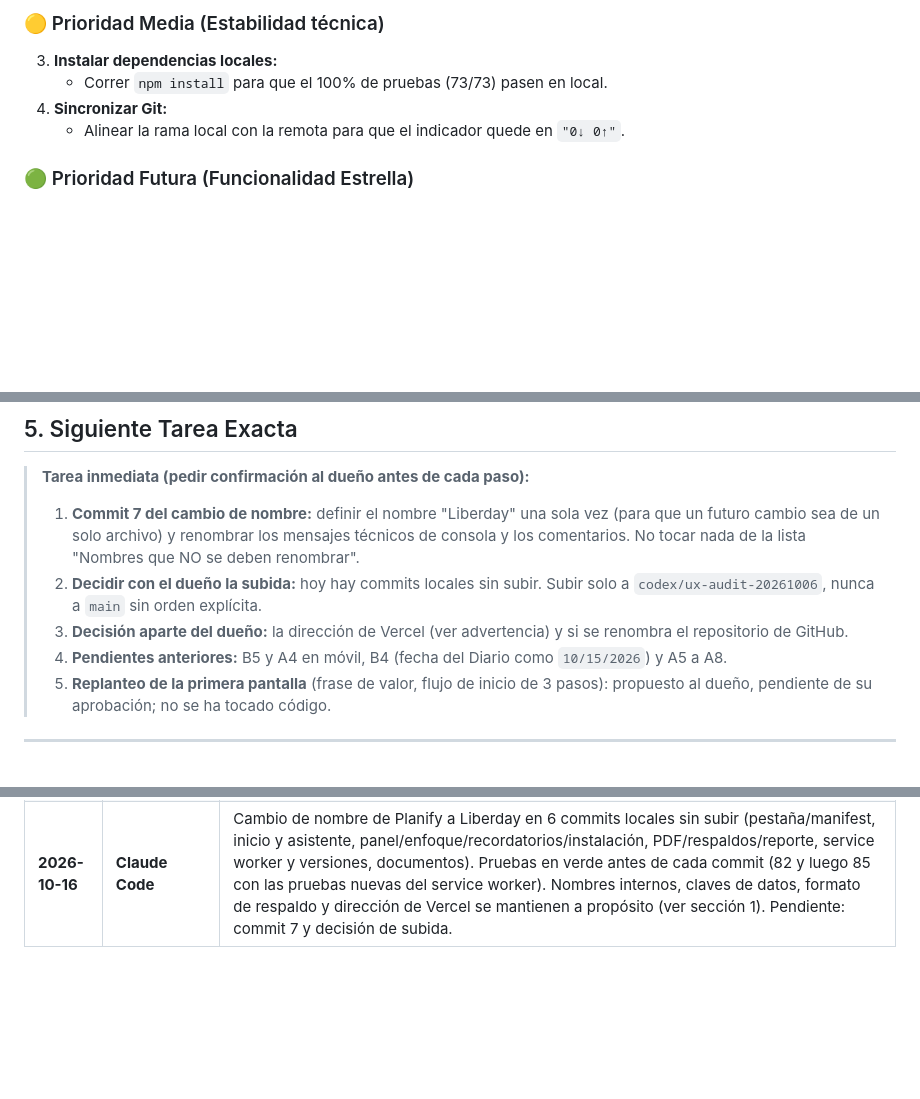
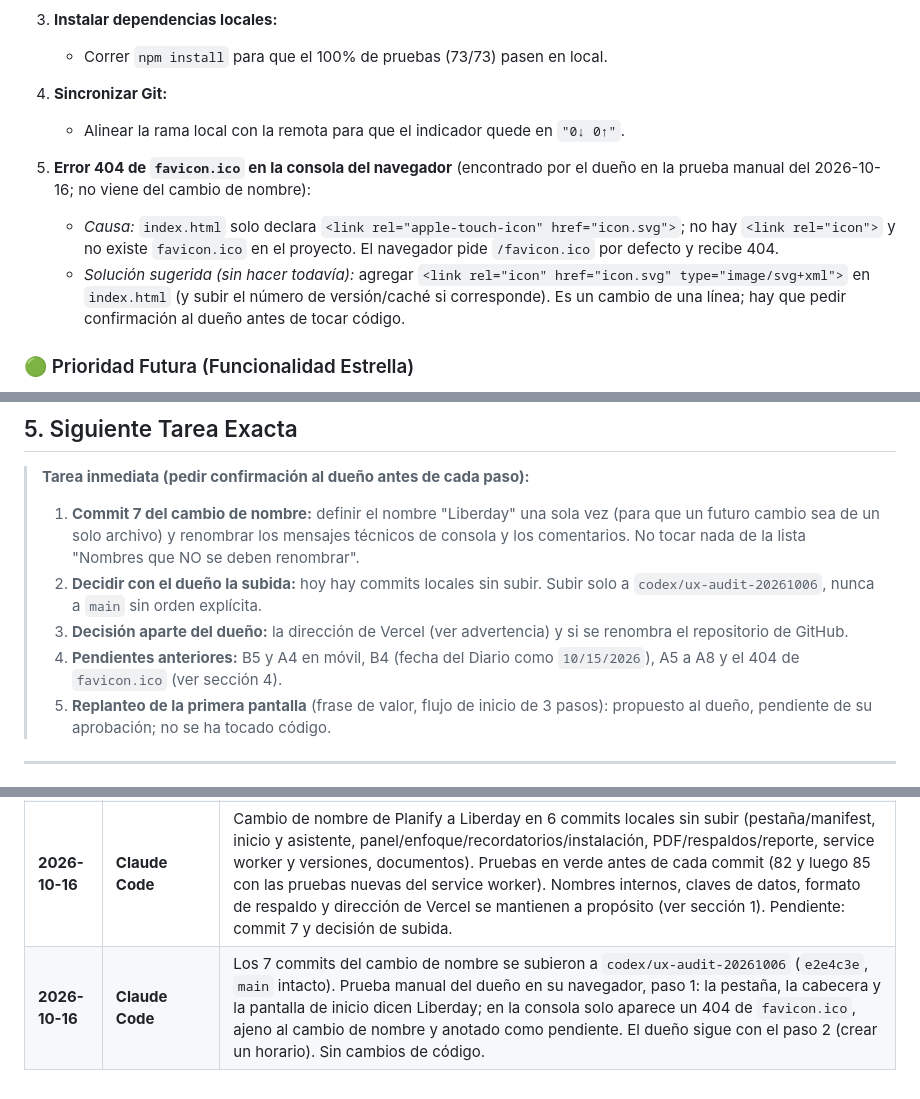
Before and after one commit to flacelo/planificador-horarios, a Markdown page: HANDOFF.md, 3 parts joined by grey strips. Rendered like a GitHub page; blank space fills up the shorter version.

Commit message:
HANDOFF.md: anotar el 404 de favicon.ico como pendiente
Encontrado por el dueño en la prueba manual del paso 1: la consola muestra un
404 de favicon.ico. No viene del cambio de nombre. Se anota la causa
(index.html no declara <link rel="icon"> y no existe favicon.ico) y la
solución sugerida, sin cambiar código. También se registra el resultado de la
prueba manual del paso 1. Solo documento.

Co-Authored-By: Claude Sonnet 5.5 <noreply@anthropic.com>
Claude-Session: https://claude.ai/code/session_01BqtxCpnMsPctUZu3xvCp7C

```diff
--- a/HANDOFF.md
+++ b/HANDOFF.md
@@ -135,6 +135,10 @@ Estos 5 puntos fueron descubiertos en la revisión y deben solucionarse para que
 4. **Sincronizar Git:**
    - Alinear la rama local con la remota para que el indicador quede en `"0↓ 0↑"`.
 
+5. **Error 404 de `favicon.ico` en la consola del navegador** (encontrado por el dueño en la prueba manual del 2026-10-16; no viene del cambio de nombre):
+   - *Causa:* `index.html` solo declara `<link rel="apple-touch-icon" href="icon.svg">`; no hay `<link rel="icon">` y no existe `favicon.ico` en el proyecto. El navegador pide `/favicon.ico` por defecto y recibe 404.
+   - *Solución sugerida (sin hacer todavía):* agregar `<link rel="icon" href="icon.svg" type="image/svg+xml">` en `index.html` (y subir el número de versión/caché si corresponde). Es un cambio de una línea; hay que pedir confirmación al dueño antes de tocar código.
+
 ### 🟢 Prioridad Futura (Funcionalidad Estrella)
 5. **Subida de Horario Universitario (PDF o Foto) con Detección Automática:**
    - **Objetivo:** Que el alumno suba el horario que le entrega su universidad (en PDF o fotografía) y Liberday reconozca los cursos y sus bloques horarios.
@@ -152,7 +156,7 @@ Estos 5 puntos fueron descubiertos en la revisión y deben solucionarse para que
 > 1. **Commit 7 del cambio de nombre:** definir el nombre "Liberday" una sola vez (para que un futuro cambio sea de un solo archivo) y renombrar los mensajes técnicos de consola y los comentarios. No tocar nada de la lista "Nombres que NO se deben renombrar".
 > 2. **Decidir con el dueño la subida:** hoy hay commits locales sin subir. Subir solo a `codex/ux-audit-20261006`, nunca a `main` sin orden explícita.
 > 3. **Decisión aparte del dueño:** la dirección de Vercel (ver advertencia) y si se renombra el repositorio de GitHub.
-> 4. **Pendientes anteriores:** B5 y A4 en móvil, B4 (fecha del Diario como `10/15/2026`) y A5 a A8.
+> 4. **Pendientes anteriores:** B5 y A4 en móvil, B4 (fecha del Diario como `10/15/2026`), A5 a A8 y el 404 de `favicon.ico` (ver sección 4).
 > 5. **Replanteo de la primera pantalla** (frase de valor, flujo de inicio de 3 pasos): propuesto al dueño, pendiente de su aprobación; no se ha tocado código.
 
 ---
@@ -168,3 +172,4 @@ Estos 5 puntos fueron descubiertos en la revisión y deben solucionarse para que
 | **2026-10-15** | **Claude Code** | Corregidos A1, A2, A3, A4 (escritorio) y B1 en 5 commits locales separados (sin push). Nueva prueba `tests/monthly-calendar.test.js`; pruebas 79/79. Pendiente aparte: la columna de horas sigue cortada en móvil; el calendario mensual usa `_mesActual+2` para los días grises finales (en diciembre da mes 13). |
 | **2026-10-15** | **Claude Code** | Corregidos B3, B2 y B5 (escritorio) en 3 commits separados (`354cf13`, `98cc89c`, `f7f79a0`) y eliminado el código de cuentas, recuperación de contraseña y sesiones (`ee4e3c2`). Nueva prueba `tests/monthly-schedule-preview.test.js`; pruebas 82/82. Subido todo a `codex/ux-audit-20261006` con confirmación del dueño; `main` intacto. Siguiente: subir la versión del caché (`app.js?v=11.0`, `planify-shell-v19`). |
 | **2026-10-16** | **Claude Code** | Cambio de nombre de Planify a Liberday en 6 commits locales sin subir (pestaña/manifest, inicio y asistente, panel/enfoque/recordatorios/instalación, PDF/respaldos/reporte, service worker y versiones, documentos). Pruebas en verde antes de cada commit (82 y luego 85 con las pruebas nuevas del service worker). Nombres internos, claves de datos, formato de respaldo y dirección de Vercel se mantienen a propósito (ver sección 1). Pendiente: commit 7 y decisión de subida. |
+| **2026-10-16** | **Claude Code** | Los 7 commits del cambio de nombre se subieron a `codex/ux-audit-20261006` (`e2e4c3e`, `main` intacto). Prueba manual del dueño en su navegador, paso 1: la pestaña, la cabecera y la pantalla de inicio dicen Liberday; en la consola solo aparece un 404 de `favicon.ico`, ajeno al cambio de nombre y anotado como pendiente. El dueño sigue con el paso 2 (crear un horario). Sin cambios de código. |
```
